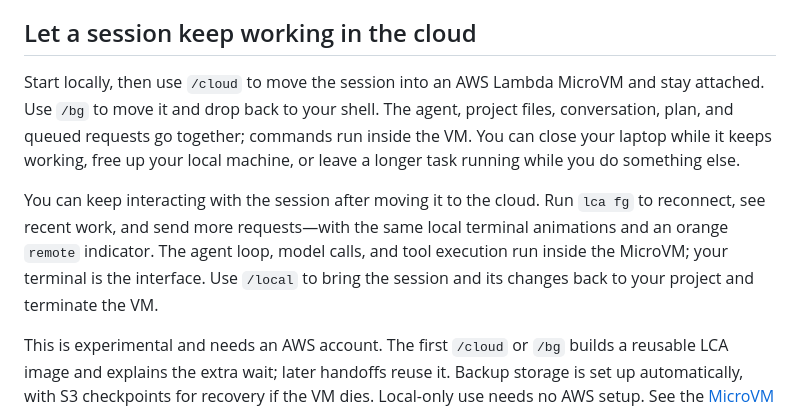
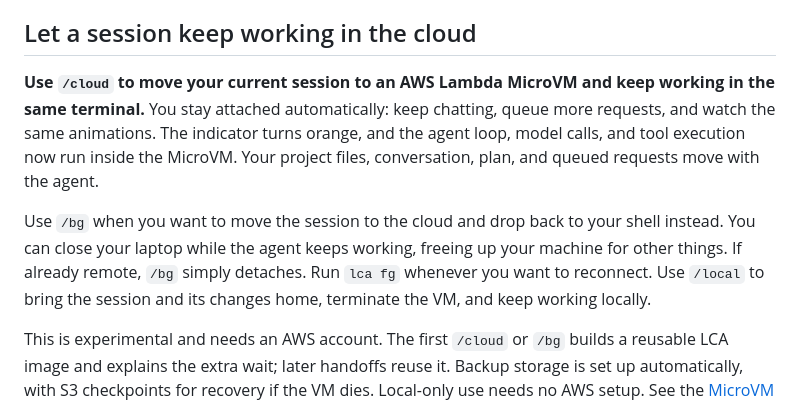
Before and after one commit to forkfork/lca, a Markdown page: README.md, the part around the change. Drawn GitHub-style.

Commit message:
Clarify cloud handoff keeps the terminal attached

```diff
--- a/README.md
+++ b/README.md
@@ -40,18 +40,17 @@ The aim is to make each rough edge easier to notice, explain, and smooth away.
 
 ## Let a session keep working in the cloud
 
-Start locally, then use `/cloud` to move the session into an AWS Lambda MicroVM
-and stay attached. Use `/bg` to move it and drop back to your shell.
-The agent, project files, conversation, plan, and queued requests go together;
-commands run inside the VM. You can close your laptop while it keeps working,
-free up your local machine, or leave a longer task running while you do something else.
+**Use `/cloud` to move your current session to an AWS Lambda MicroVM and keep
+working in the same terminal.** You stay attached automatically: keep chatting,
+queue more requests, and watch the same animations. The indicator turns orange,
+and the agent loop, model calls, and tool execution now run inside the MicroVM.
+Your project files, conversation, plan, and queued requests move with the agent.
 
-You can keep interacting with the session after moving it to the cloud. Run
-`lca fg` to reconnect, see recent work, and send more requests—with the same local
-terminal animations and an orange `remote` indicator. The agent loop, model calls,
-and tool execution run inside the MicroVM; your terminal is the interface. Use
-`/local` to bring the session and its changes back to your project and terminate
-the VM.
+Use `/bg` when you want to move the session to the cloud and drop back to your
+shell instead. You can close your laptop while the agent keeps working, freeing
+up your machine for other things. If already remote, `/bg` simply detaches.
+Run `lca fg` whenever you want to reconnect. Use `/local` to bring the session and
+its changes home, terminate the VM, and keep working locally.
 
 This is experimental and needs an AWS account. The first `/cloud` or `/bg` builds a reusable
 LCA image and explains the extra wait; later handoffs reuse it. Backup storage is
```
